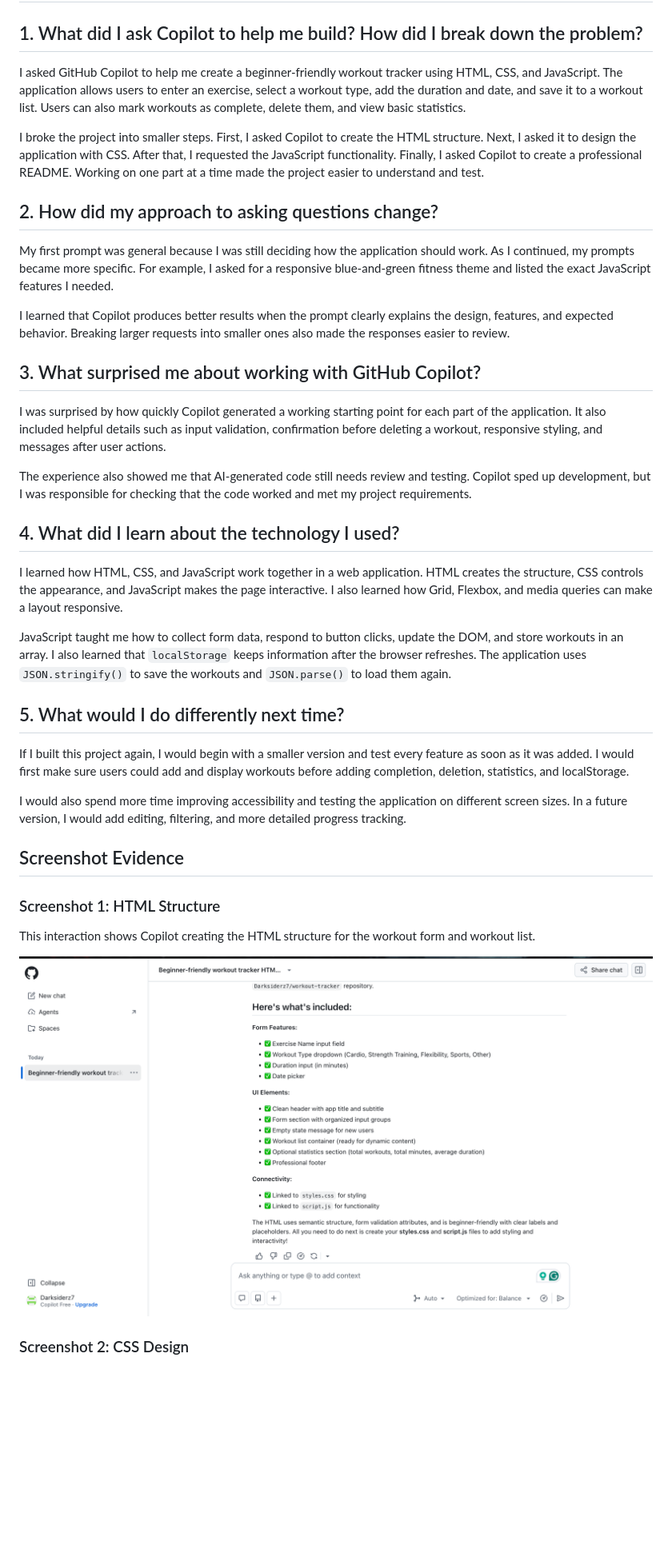
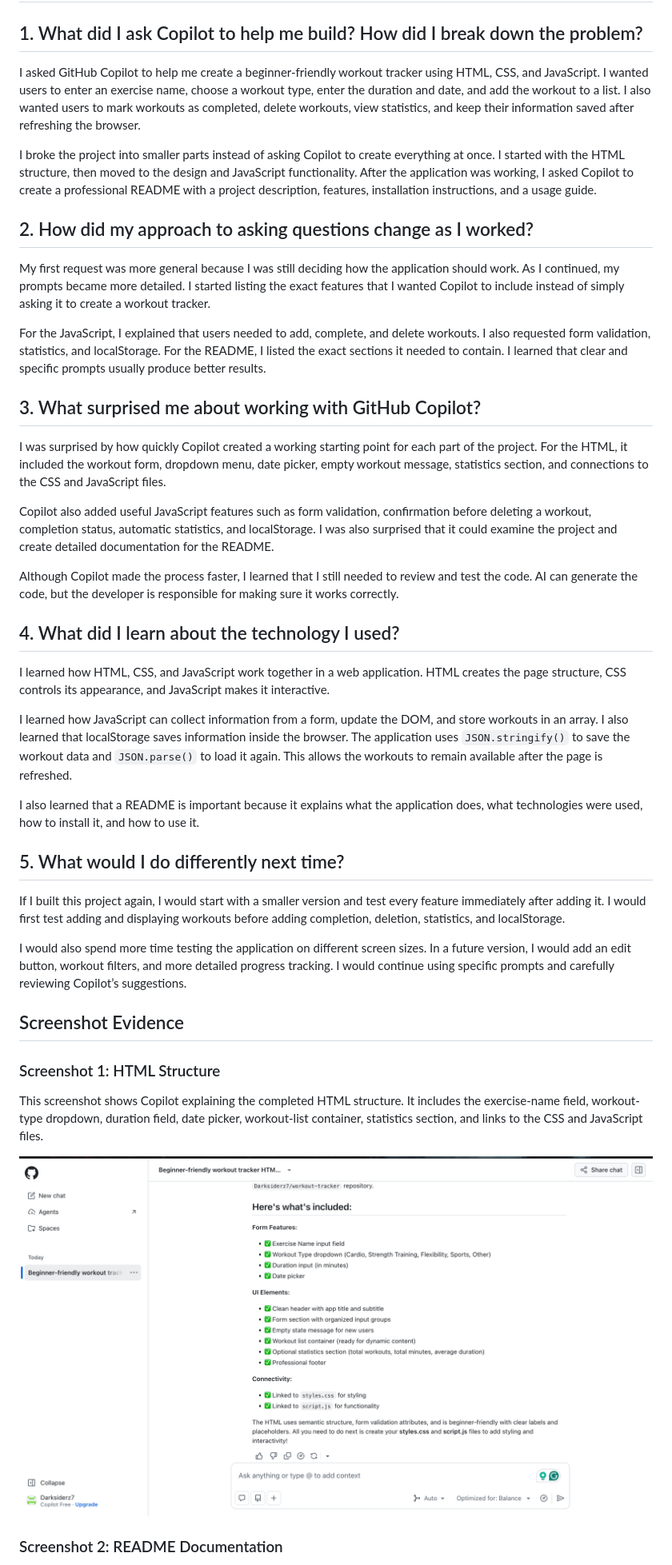
Before and after one commit to Darksiderz7/workout-tracker, a Markdown page: REFLECTION.md, the part around one of its changes. Shown at 80% size. GitHub-like rendering; blank space fills up the shorter version.

Commit message:
Revise REFLECTION.md for clarity and detail
Updated reflection document to clarify project details and learning outcomes.

```diff
--- a/REFLECTION.md
+++ b/REFLECTION.md
@@ -2,37 +2,41 @@
 
 ## 1. What did I ask Copilot to help me build? How did I break down the problem?
 
-I asked GitHub Copilot to help me create a beginner-friendly workout tracker using HTML, CSS, and JavaScript. The application allows users to enter an exercise, select a workout type, add the duration and date, and save it to a workout list. Users can also mark workouts as complete, delete them, and view basic statistics.
+I asked GitHub Copilot to help me create a beginner-friendly workout tracker using HTML, CSS, and JavaScript. I wanted users to enter an exercise name, choose a workout type, enter the duration and date, and add the workout to a list. I also wanted users to mark workouts as completed, delete workouts, view statistics, and keep their information saved after refreshing the browser.
 
-I broke the project into smaller steps. First, I asked Copilot to create the HTML structure. Next, I asked it to design the application with CSS. After that, I requested the JavaScript functionality. Finally, I asked Copilot to create a professional README. Working on one part at a time made the project easier to understand and test.
+I broke the project into smaller parts instead of asking Copilot to create everything at once. I started with the HTML structure, then moved to the design and JavaScript functionality. After the application was working, I asked Copilot to create a professional README with a project description, features, installation instructions, and a usage guide.
 
-## 2. How did my approach to asking questions change?
+## 2. How did my approach to asking questions change as I worked?
 
-My first prompt was general because I was still deciding how the application should work. As I continued, my prompts became more specific. For example, I asked for a responsive blue-and-green fitness theme and listed the exact JavaScript features I needed.
+My first request was more general because I was still deciding how the application should work. As I continued, my prompts became more detailed. I started listing the exact features that I wanted Copilot to include instead of simply asking it to create a workout tracker.
 
-I learned that Copilot produces better results when the prompt clearly explains the design, features, and expected behavior. Breaking larger requests into smaller ones also made the responses easier to review.
+For the JavaScript, I explained that users needed to add, complete, and delete workouts. I also requested form validation, statistics, and localStorage. For the README, I listed the exact sections it needed to contain. I learned that clear and specific prompts usually produce better results.
 
 ## 3. What surprised me about working with GitHub Copilot?
 
-I was surprised by how quickly Copilot generated a working starting point for each part of the application. It also included helpful details such as input validation, confirmation before deleting a workout, responsive styling, and messages after user actions.
+I was surprised by how quickly Copilot created a working starting point for each part of the project. For the HTML, it included the workout form, dropdown menu, date picker, empty workout message, statistics section, and connections to the CSS and JavaScript files.
 
-The experience also showed me that AI-generated code still needs review and testing. Copilot sped up development, but I was responsible for checking that the code worked and met my project requirements.
+Copilot also added useful JavaScript features such as form validation, confirmation before deleting a workout, completion status, automatic statistics, and localStorage. I was also surprised that it could examine the project and create detailed documentation for the README.
+
+Although Copilot made the process faster, I learned that I still needed to review and test the code. AI can generate the code, but the developer is responsible for making sure it works correctly.
 
 ## 4. What did I learn about the technology I used?
 
-I learned how HTML, CSS, and JavaScript work together in a web application. HTML creates the structure, CSS controls the appearance, and JavaScript makes the page interactive. I also learned how Grid, Flexbox, and media queries can make a layout responsive.
+I learned how HTML, CSS, and JavaScript work together in a web application. HTML creates the page structure, CSS controls its appearance, and JavaScript makes it interactive.
 
-JavaScript taught me how to collect form data, respond to button clicks, update the DOM, and store workouts in an array. I also learned that `localStorage` keeps information after the browser refreshes. The application uses `JSON.stringify()` to save the workouts and `JSON.parse()` to load them again.
+I learned how JavaScript can collect information from a form, update the DOM, and store workouts in an array. I also learned that localStorage saves information inside the browser. The application uses `JSON.stringify()` to save the workout data and `JSON.parse()` to load it again. This allows the workouts to remain available after the page is refreshed.
+
+I also learned that a README is important because it explains what the application does, what technologies were used, how to install it, and how to use it.
 
 ## 5. What would I do differently next time?
 
-If I built this project again, I would begin with a smaller version and test every feature as soon as it was added. I would first make sure users could add and display workouts before adding completion, deletion, statistics, and localStorage.
+If I built this project again, I would start with a smaller version and test every feature immediately after adding it. I would first test adding and displaying workouts before adding completion, deletion, statistics, and localStorage.
 
-I would also spend more time improving accessibility and testing the application on different screen sizes. In a future version, I would add editing, filtering, and more detailed progress tracking.
+I would also spend more time testing the application on different screen sizes. In a future version, I would add an edit button, workout filters, and more detailed progress tracking. I would continue using specific prompts and carefully reviewing Copilot’s suggestions.
 
 ## Screenshot Evidence
 
 ### Screenshot 1: HTML Structure
 
-This interaction shows Copilot creating the HTML structure for the workout form and workout list.
+This screenshot shows Copilot explaining the completed HTML structure. It includes the exercise-name field, workout-type dropdown, duration field, date picker, workout-list container, statistics section, and links to the CSS and JavaScript files.
 
@@ -40,3 +44,3 @@ This interaction shows Copilot creating the HTML structure for the workout form
 
-### Screenshot 2: CSS Design
+### Screenshot 2: README Documentation
 
```
Also changed, not shown: other parts of REFLECTION.md (+6 -6 lines).
